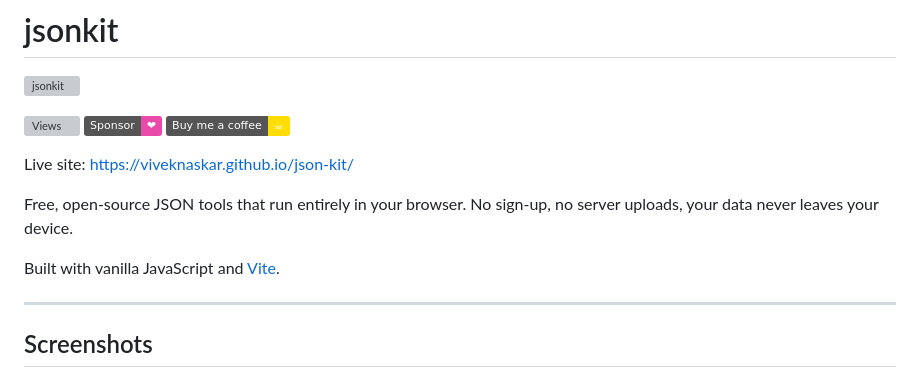
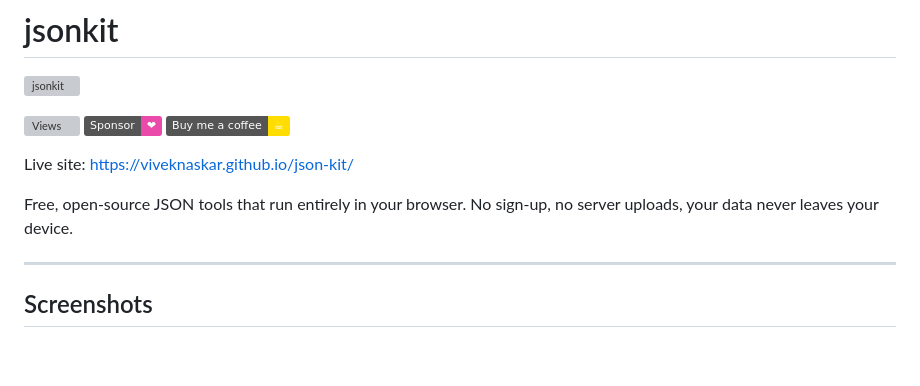
Before and after one commit to viveknaskar/json-kit, a Markdown page: README.md, the part around the change. Drawn GitHub-style; badges without logos; blank space fills up the shorter version; grey boxes are pictures that could not be loaded.

```diff
--- a/README.md
+++ b/README.md
@@ -9,8 +9,6 @@
 Live site: https://viveknaskar.github.io/json-kit/
 
 Free, open-source JSON tools that run entirely in your browser. No sign-up, no server uploads, your data never leaves your device.
-
-Built with vanilla JavaScript and [Vite](https://vitejs.dev/).
 
 ---
 
```
